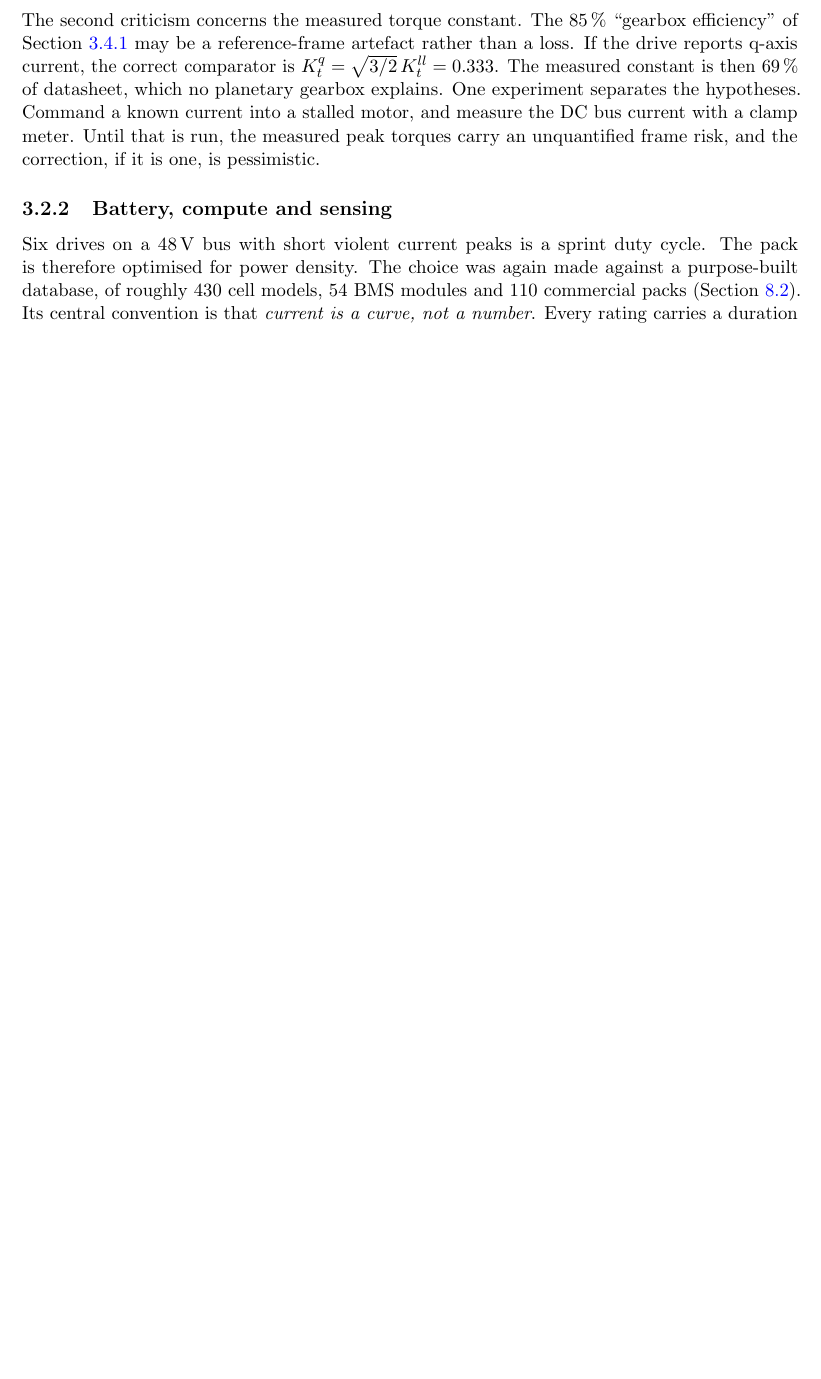
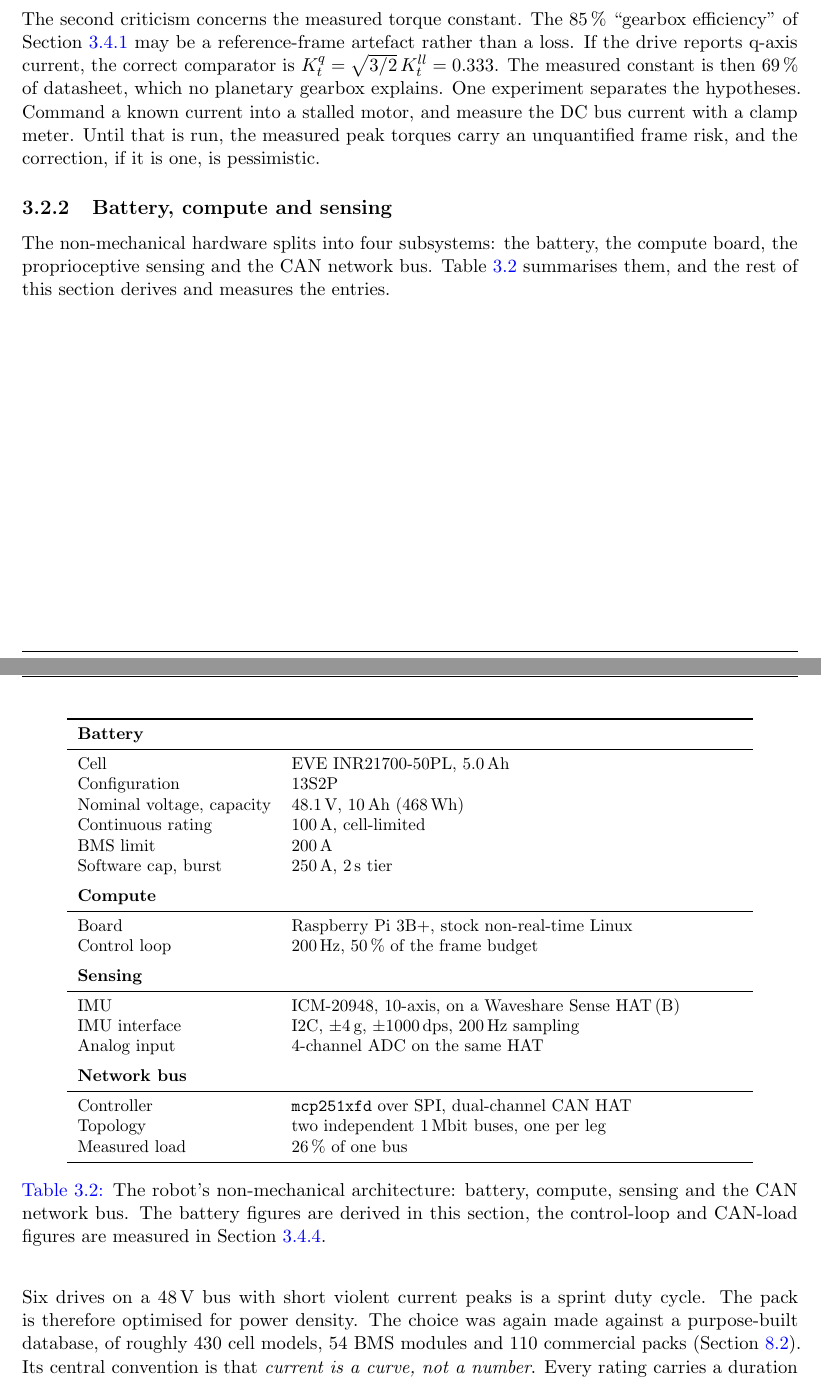
Before and after one commit to nathmo/master-thesis-dash-01, a LaTeX document (main.tex, which reads Chapters/ch3.tex): part of page 14 of 56 before the commit and two parts of pages 14 and 15 of 57 after it, the two joined at a grey line, cut so that both start at the same text, the shorter picture padded with empty space. Compiled offline with pdfLaTeX.

Commit message:
Add robot electronics architecture table to ch3
Summarises the battery (13S2P EVE 50PL pack), the Raspberry Pi 3B+
compute board, the Sense HAT IMU and analog sensing, and the dual-CAN
network bus in one lookup table at the top of the battery/compute/
sensing subsection, alongside the author's in-progress ch1 edit and
the robot photo the existing figure already references.

```diff
--- a/Chapters/ch3.tex
+++ b/Chapters/ch3.tex
@@ -162,6 +174,48 @@ frame risk, and the correction, if it is one, is pessimistic.
 
 \subsubsection{Battery, compute and sensing}
 \label{sec:hw-battery}
+
+The non-mechanical hardware splits into four subsystems: the battery, the compute board, the
+proprioceptive sensing and the CAN network bus. \Cref{tab:architecture} summarises them, and the
+rest of this section derives and measures the entries.
+
+\begin{table}[H]
+\centering
+\small
+\begin{tabular}{lp{9.3cm}}
+\toprule
+\multicolumn{2}{l}{\textbf{Battery}} \\
+\midrule
+Cell & EVE INR21700-50PL, 5.0\,Ah \\
+Configuration & 13S2P \\
+Nominal voltage, capacity & 48.1\,V, 10\,Ah (468\,Wh) \\
+Continuous rating & 100\,A, cell-limited \\
+BMS limit & 200\,A \\
+Software cap, burst & 250\,A, 2\,s tier \\
+\addlinespace
+\multicolumn{2}{l}{\textbf{Compute}} \\
+\midrule
+Board & Raspberry Pi 3B+, stock non-real-time Linux \\
+Control loop & 200\,Hz, 50\,\% of the frame budget \\
+\addlinespace
+\multicolumn{2}{l}{\textbf{Sensing}} \\
+\midrule
+IMU & ICM-20948, 10-axis, on a Waveshare Sense HAT\,(B) \\
+IMU interface & I2C, $\pm4$\,g, $\pm1000$\,dps, 200\,Hz sampling \\
+Analog input & 4-channel ADC on the same HAT \\
+\addlinespace
+\multicolumn{2}{l}{\textbf{Network bus}} \\
+\midrule
+Controller & \texttt{mcp251xfd} over SPI, dual-channel CAN HAT \\
+Topology & two independent 1\,Mbit buses, one per leg \\
+Measured load & 26\,\% of one bus \\
+\bottomrule
+\end{tabular}
+\caption{The robot's non-mechanical architecture: battery, compute, sensing and the CAN network
+bus. The battery figures are derived in this section, the control-loop and CAN-load figures are
+measured in \cref{sec:plant-id-timing}.}
+\label{tab:architecture}
+\end{table}
 
 Six drives on a 48\,V bus with short violent current peaks is a sprint duty cycle. The pack is
 therefore optimised for power density. The choice was again made against a purpose-built database,
```
Also changed, not shown: Chapters/ch1.tex (+1 -2 lines), Figures/dash01-realife.jpg (added), Chapters/ch3.tex (44 more changed lines).
